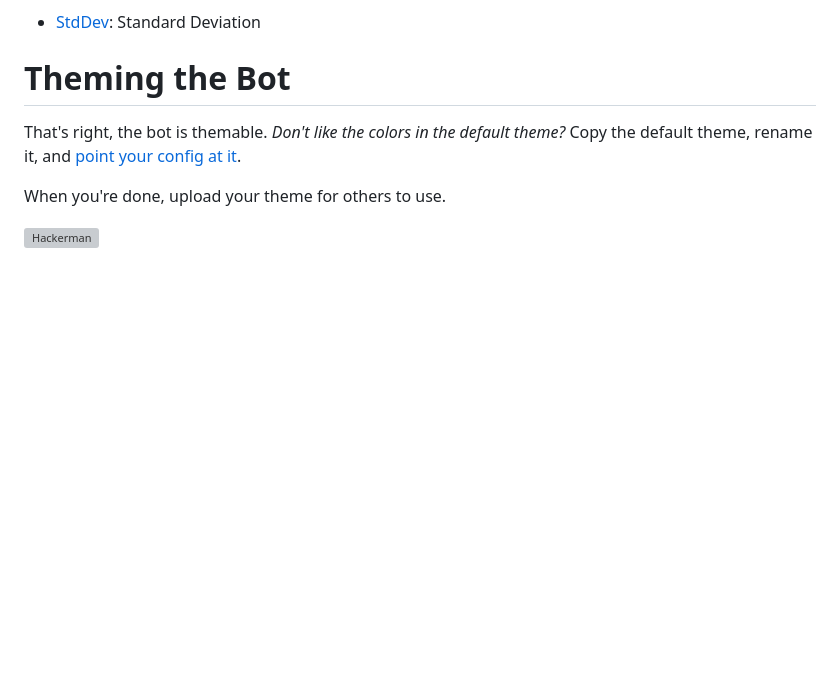
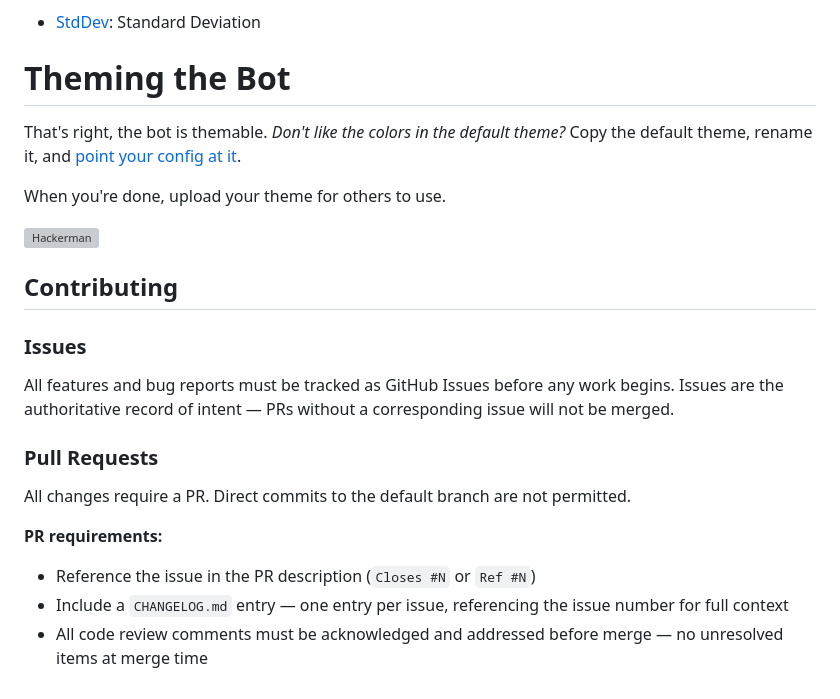
Before and after one commit to VertigoRay/GDAXBot, a Markdown page: README.md, the part around the change. Rendered like a GitHub page; blank space fills up the shorter version; grey boxes are pictures that could not be loaded.

Commit message:
docs: add Contributing section — issues, PRs, code review, CHANGELOG requirements

```diff
--- a/README.md
+++ b/README.md
@@ -299,3 +299,18 @@ When you're done, upload your theme for others to use.
 
 
 ![Hackerman](https://i.imgur.com/GVJ06OK.jpg)
+
+## Contributing
+
+### Issues
+
+All features and bug reports must be tracked as GitHub Issues before any work begins. Issues are the authoritative record of intent — PRs without a corresponding issue will not be merged.
+
+### Pull Requests
+
+All changes require a PR. Direct commits to the default branch are not permitted.
+
+**PR requirements:**
+- Reference the issue in the PR description (`Closes #N` or `Ref #N`)
+- Include a `CHANGELOG.md` entry — one entry per issue, referencing the issue number for full context
+- All code review comments must be acknowledged and addressed before merge — no unresolved items at merge time
```
